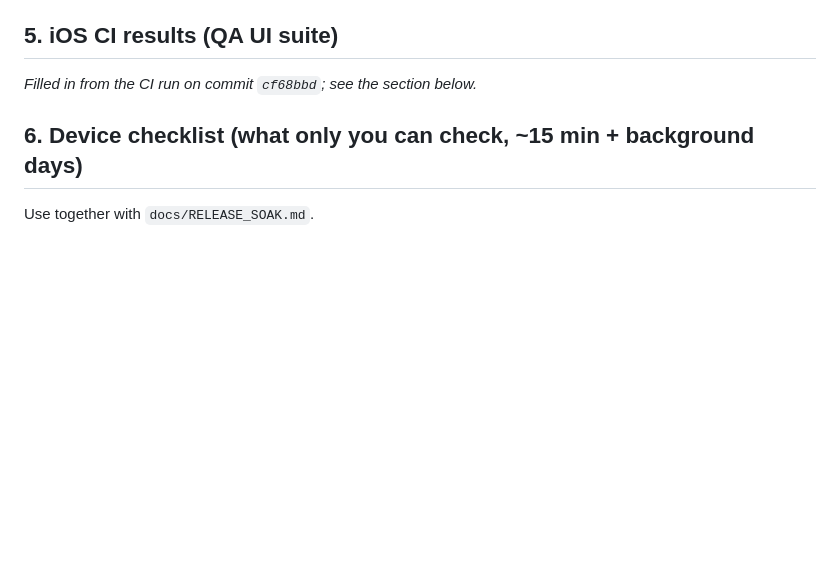
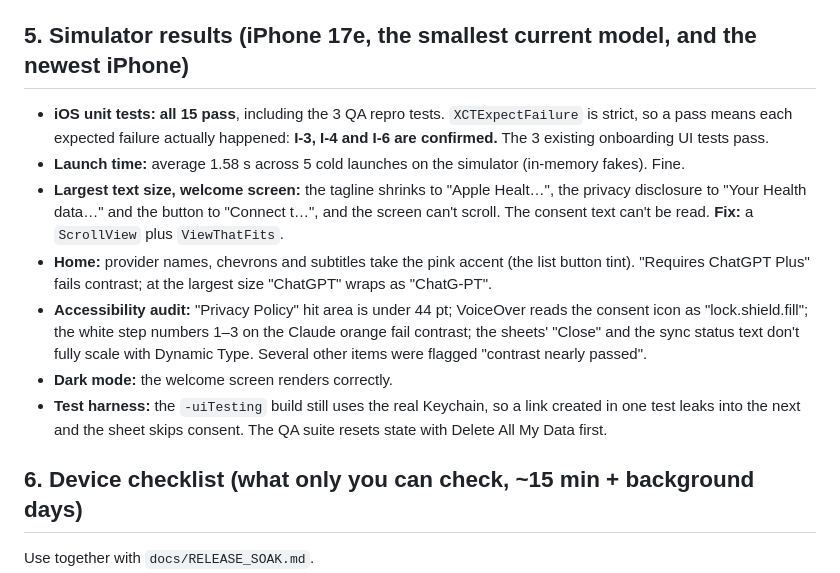
Before and after one commit to vasylyk8/Health-Sync, a Markdown page: QA_REPORT.md, the part around the change. GitHub-like rendering; blank space fills up the shorter version.

Commit message:
QA report: simulator results
Co-Authored-By: Claude Opus 5.5 <noreply@anthropic.com>
Claude-Session: https://claude.ai/code/session_014ckQAfocPjJEPLBtevcYY2

```diff
--- a/QA_REPORT.md
+++ b/QA_REPORT.md
@@ -101,8 +101,14 @@ The outbox design is good, but three paths commit the anchor anyway:
 - ⚠️ **App Privacy label:** Firebase Analytics collects an app-instance ID, and the answers mark usage data "not linked". Check against Firebase's published App Store disclosure guidance before submitting.
 - ✅ Guideline 5.1.2(i) (sharing data with third-party AI needs explicit consent): the per-assistant consent screen names the company. Keep it, and mention it in the review notes.
 
-## 5. iOS CI results (QA UI suite)
-_Filled in from the CI run on commit `cf68bbd`; see the section below._
+## 5. Simulator results (iPhone 17e, the smallest current model, and the newest iPhone)
+- **iOS unit tests: all 15 pass**, including the 3 QA repro tests. `XCTExpectFailure` is strict, so a pass means each expected failure actually happened: **I-3, I-4 and I-6 are confirmed.** The 3 existing onboarding UI tests pass.
+- **Launch time:** average 1.58 s across 5 cold launches on the simulator (in-memory fakes). Fine.
+- **Largest text size, welcome screen:** the tagline shrinks to "Apple Healt…", the privacy disclosure to "Your Health data…" and the button to "Connect t…", and the screen can't scroll. The consent text can't be read. **Fix:** a `ScrollView` plus `ViewThatFits`.
+- **Home:** provider names, chevrons and subtitles take the pink accent (the list button tint). "Requires ChatGPT Plus" fails contrast; at the largest size "ChatGPT" wraps as "ChatG-PT".
+- **Accessibility audit:** "Privacy Policy" hit area is under 44 pt; VoiceOver reads the consent icon as "lock.shield.fill"; the white step numbers 1–3 on the Claude orange fail contrast; the sheets' "Close" and the sync status text don't fully scale with Dynamic Type. Several other items were flagged "contrast nearly passed".
+- **Dark mode:** the welcome screen renders correctly.
+- **Test harness:** the `-uiTesting` build still uses the real Keychain, so a link created in one test leaks into the next and the sheet skips consent. The QA suite resets state with Delete All My Data first.
 
 ## 6. Device checklist (what only you can check, ~15 min + background days)
 Use together with `docs/RELEASE_SOAK.md`.
```
